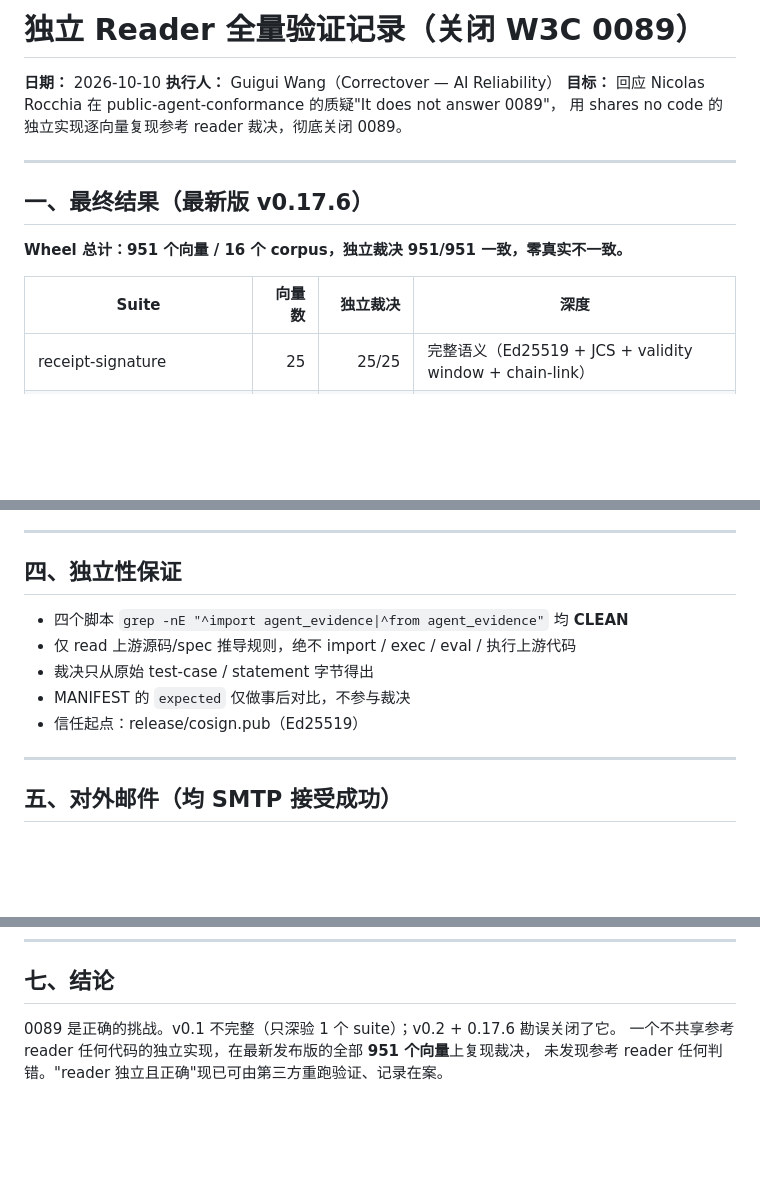
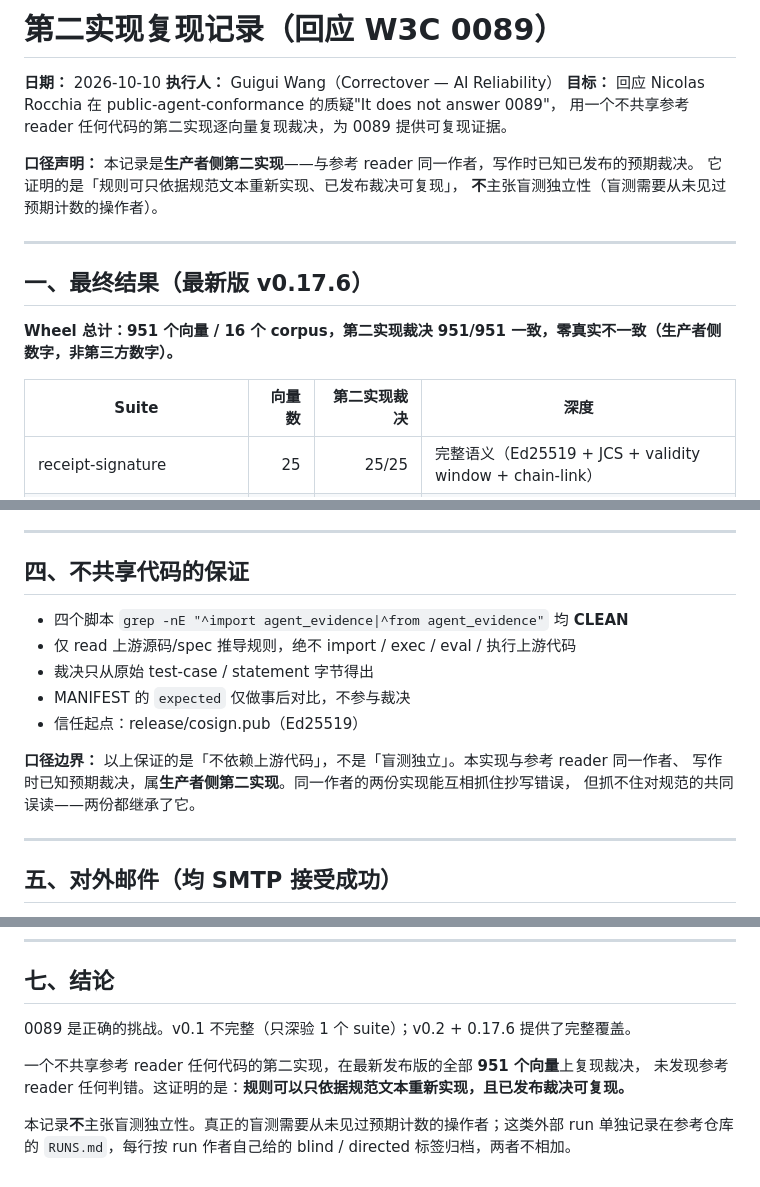
Before and after one commit to DSHCorrectover/independent-reader, a Markdown page: INDEPENDENT-VERIFICATION-RECORD.md, 3 parts joined by grey strips. Rendered like a GitHub page; blank space fills up the shorter version.

Commit message:
docs(record): scope the 951/951 figure as producer-side; do not claim blind independence

```diff
--- a/INDEPENDENT-VERIFICATION-RECORD.md
+++ b/INDEPENDENT-VERIFICATION-RECORD.md
@@ -1,17 +1,21 @@
-# 独立 Reader 全量验证记录（关闭 W3C 0089）
+# 第二实现复现记录（回应 W3C 0089）
 
 **日期：** 2026-10-10
 **执行人：** Guigui Wang（Correctover — AI Reliability）
 **目标：** 回应 Nicolas Rocchia 在 public-agent-conformance 的质疑"It does not answer 0089"，
-用 shares no code 的独立实现逐向量复现参考 reader 裁决，彻底关闭 0089。
+用一个不共享参考 reader 任何代码的第二实现逐向量复现裁决，为 0089 提供可复现证据。
+
+**口径声明：** 本记录是**生产者侧第二实现**——与参考 reader 同一作者，写作时已知已发布的预期裁决。
+它证明的是「规则可只依据规范文本重新实现、已发布裁决可复现」，
+**不**主张盲测独立性（盲测需要从未见过预期计数的操作者）。
 
 ---
 
 ## 一、最终结果（最新版 v0.17.6）
 
-**Wheel 总计：951 个向量 / 16 个 corpus，独立裁决 951/951 一致，零真实不一致。**
+**Wheel 总计：951 个向量 / 16 个 corpus，第二实现裁决 951/951 一致，零真实不一致（生产者侧数字，非第三方数字）。**
 
-| Suite | 向量数 | 独立裁决 | 深度 |
+| Suite | 向量数 | 第二实现裁决 | 深度 |
 |---|---:|---:|---|
 | receipt-signature | 25 | 25/25 | 完整语义（Ed25519 + JCS + validity window + chain-link） |
 | adversarial-execution-evidence | 285 | 285/285 | 完整 GATE 0+1+2 |
@@ -77,13 +81,17 @@ anchored_head_mismatch / anchor_signature_invalid`
 
 ---
 
-## 四、独立性保证
+## 四、不共享代码的保证
 
 - 四个脚本 `grep -nE "^import agent_evidence|^from agent_evidence"` 均 **CLEAN**
 - 仅 read 上游源码/spec 推导规则，绝不 import / exec / eval / 执行上游代码
 - 裁决只从原始 test-case / statement 字节得出
 - MANIFEST 的 `expected` 仅做事后对比，不参与裁决
 - 信任起点：release/cosign.pub（Ed25519）
+
+**口径边界：** 以上保证的是「不依赖上游代码」，不是「盲测独立」。本实现与参考 reader 同一作者、
+写作时已知预期裁决，属**生产者侧第二实现**。同一作者的两份实现能互相抓住抄写错误，
+但抓不住对规范的共同误读——两份都继承了它。
 
 ---
 
@@ -127,6 +135,10 @@ anchored_head_mismatch / anchor_signature_invalid`
 
 ## 七、结论
 
-0089 是正确的挑战。v0.1 不完整（只深验 1 个 suite）；v0.2 + 0.17.6 勘误关闭了它。
-一个不共享参考 reader 任何代码的独立实现，在最新发布版的全部 **951 个向量**上复现裁决，
-未发现参考 reader 任何判错。"reader 独立且正确"现已可由第三方重跑验证、记录在案。
+0089 是正确的挑战。v0.1 不完整（只深验 1 个 suite）；v0.2 + 0.17.6 提供了完整覆盖。
+
+一个不共享参考 reader 任何代码的第二实现，在最新发布版的全部 **951 个向量**上复现裁决，
+未发现参考 reader 任何判错。这证明的是：**规则可以只依据规范文本重新实现，且已发布裁决可复现。**
+
+本记录**不**主张盲测独立性。真正的盲测需要从未见过预期计数的操作者；这类外部 run
+单独记录在参考仓库的 `RUNS.md`，每行按 run 作者自己给的 blind / directed 标签归档，两者不相加。
```
